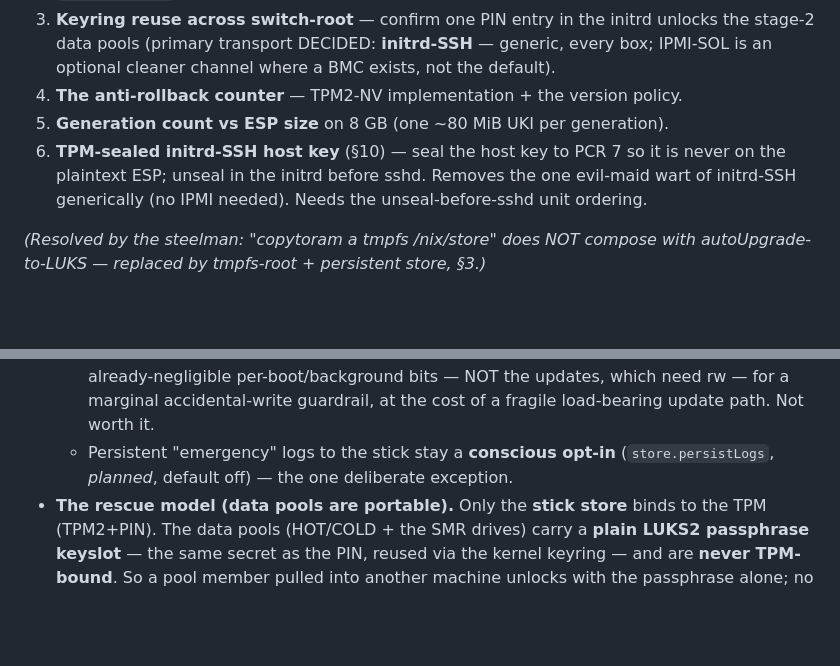
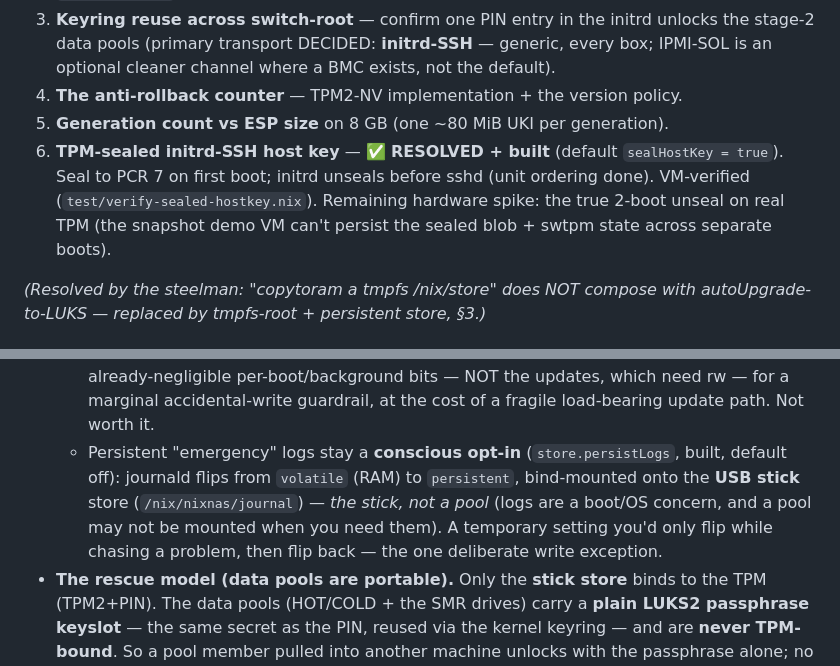
Before and after one commit to julian-corbet/nixnas, a Markdown page: docs/ARCHITECTURE.md, 2 parts joined by grey strips. Rendered like a GitHub page; blank space fills up the shorter version.

```diff
--- a/docs/ARCHITECTURE.md
+++ b/docs/ARCHITECTURE.md
@@ -212,9 +242,10 @@ workflow.
    IPMI-SOL is an optional cleaner channel where a BMC exists, not the default).
 4. **The anti-rollback counter** — TPM2-NV implementation + the version policy.
 5. **Generation count vs ESP size** on 8 GB (one ~80 MiB UKI per generation).
-6. **TPM-sealed initrd-SSH host key** (§10) — seal the host key to PCR 7 so it is never on
-   the plaintext ESP; unseal in the initrd before sshd. Removes the one evil-maid wart of
-   initrd-SSH generically (no IPMI needed). Needs the unseal-before-sshd unit ordering.
+6. **TPM-sealed initrd-SSH host key** — ✅ **RESOLVED + built** (default `sealHostKey = true`).
+   Seal to PCR 7 on first boot; initrd unseals before sshd (unit ordering done). VM-verified
+   (`test/verify-sealed-hostkey.nix`). Remaining hardware spike: the true 2-boot unseal on real
+   TPM (the snapshot demo VM can't persist the sealed blob + swtpm state across separate boots).
 
 *(Resolved by the steelman: "copytoram a tmpfs /nix/store" does NOT compose with
 autoUpgrade-to-LUKS — replaced by tmpfs-root + persistent store, §3.)*
@@ -255,8 +286,11 @@ autoUpgrade-to-LUKS — replaced by tmpfs-root + persistent store, §3.)*
     Impermanence already kills the write *stream*; the ro-mount would only shave the
     already-negligible per-boot/background bits — NOT the updates, which need rw — for a marginal
     accidental-write guardrail, at the cost of a fragile load-bearing update path. Not worth it.
-  - Persistent "emergency" logs to the stick stay a **conscious opt-in** (`store.persistLogs`,
-    *planned*, default off) — the one deliberate exception.
+  - Persistent "emergency" logs stay a **conscious opt-in** (`store.persistLogs`, built, default
+    off): journald flips from `volatile` (RAM) to `persistent`, bind-mounted onto the **USB stick**
+    store (`/nix/nixnas/journal`) — *the stick, not a pool* (logs are a boot/OS concern, and a pool
+    may not be mounted when you need them). A temporary setting you'd only flip while chasing a
+    problem, then flip back — the one deliberate write exception.
 - **The rescue model (data pools are portable).** Only the **stick store** binds to the TPM
   (TPM2+PIN). The data pools (HOT/COLD + the SMR drives) carry a **plain LUKS2 passphrase
   keyslot** — the same secret as the PIN, reused via the kernel keyring — and are **never
```
Also changed, not shown: other parts of docs/ARCHITECTURE.md (+35 -5 lines), docs/REPO-LAYOUT.md (+6 -4 lines), docs/SCOPE.md (+3 -2 lines).
